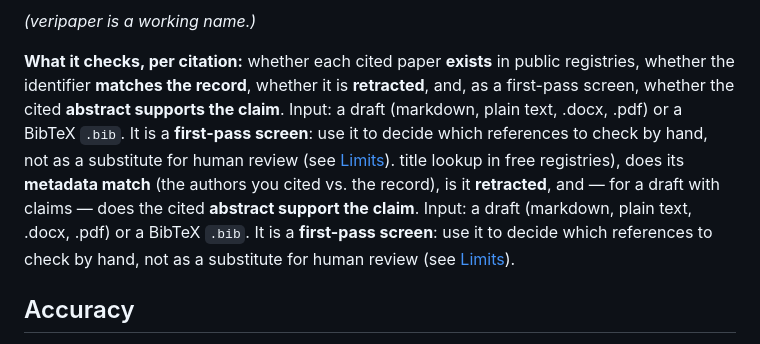
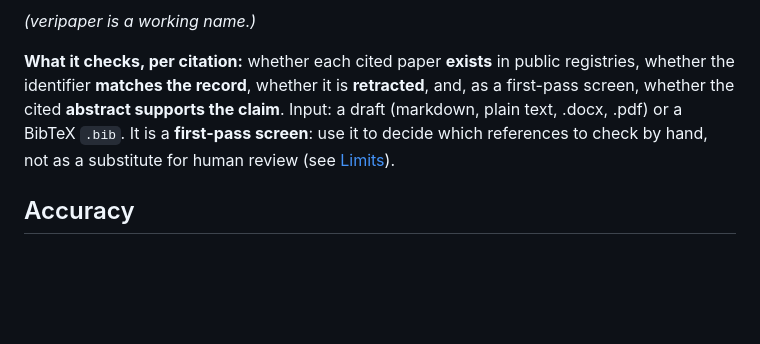
Before and after one commit to szzxli/veripaper, a Markdown page: README.md, the part around the change. Rendered like a GitHub page; blank space fills up the shorter version.

Commit message:
README: remove leftover wrapped fragment after 'What it checks' (PR #17)

```diff
--- a/README.md
+++ b/README.md
@@ -9,12 +9,6 @@
 *(veripaper is a working name.)*
 
 **What it checks, per citation:** whether each cited paper **exists** in public registries, whether the identifier **matches the record**, whether it is **retracted**, and, as a first-pass screen, whether the cited **abstract supports the claim**. Input: a draft (markdown, plain text, .docx, .pdf) or a BibTeX `.bib`. It is a **first-pass screen**: use it to decide which references to check by hand, not as a substitute for human review (see [Limits](#limits)).
-title lookup in free registries), does its **metadata match** (the authors you
-cited vs. the record), is it **retracted**, and — for a draft with claims —
-does the cited **abstract support the claim**. Input: a draft (markdown, plain
-text, .docx, .pdf) or a BibTeX `.bib`. It is a **first-pass screen**: use it
-to decide which references to check by hand, not as a substitute for human
-review (see [Limits](#limits)).
 
 ## Accuracy
 
```
